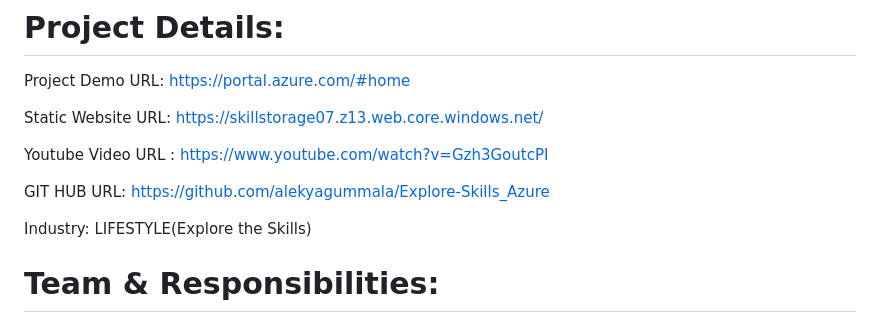
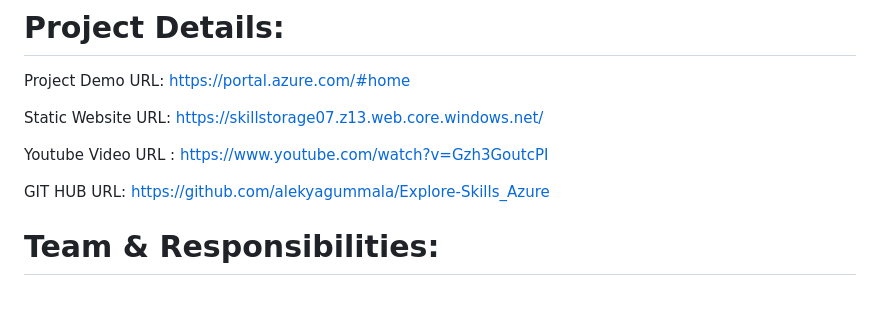
Before and after one commit to Ramyadande/Fashion-Hub, a Markdown page: README.md, the part around the change. GitHub-like rendering; blank space fills up the shorter version.

```diff
--- a/README.md
+++ b/README.md
@@ -10,7 +10,6 @@ Youtube Video URL : https://www.youtube.com/watch?v=Gzh3GoutcPI
 
 GIT HUB URL: https://github.com/alekyagummala/Explore-Skills_Azure
 
-Industry: LIFESTYLE(Explore the Skills)
 
 # Team & Responsibilities:
 1.Dande Ramya:
```
